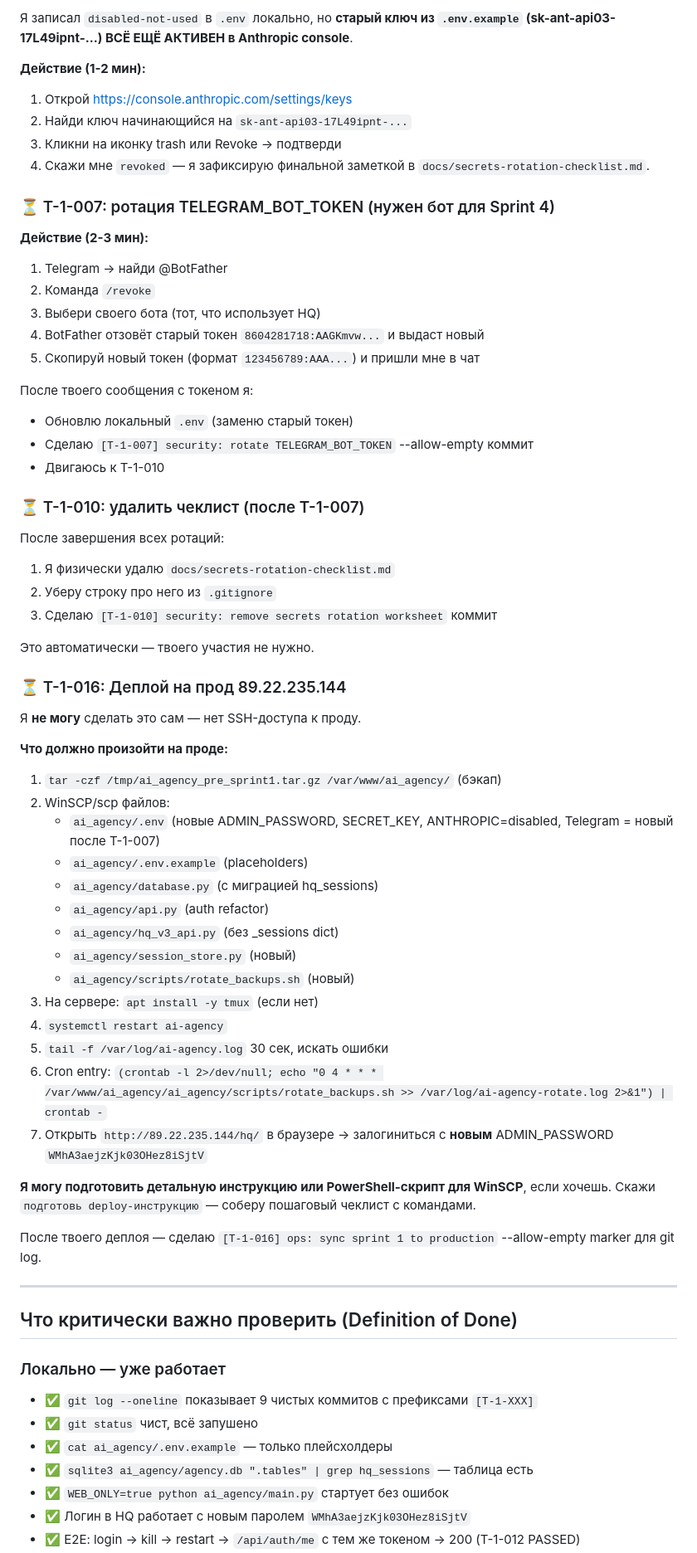
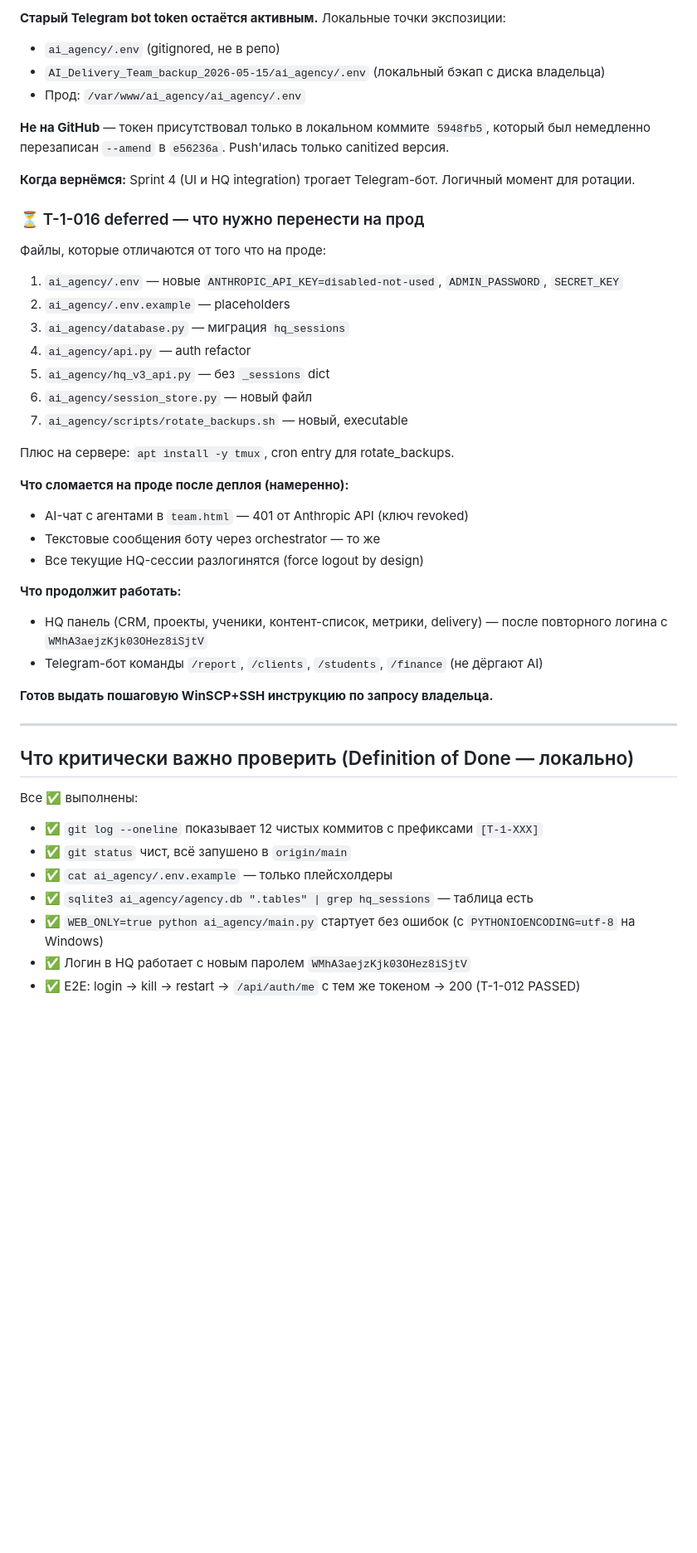
Before and after one commit to nickolascage52/hq_panel, a Markdown page: docs/sprint-1-final-report.md, the part around one of its changes. Shown at 83% size. Rendered like a GitHub page; blank space fills up the shorter version.

```diff
--- a/docs/sprint-1-final-report.md
+++ b/docs/sprint-1-final-report.md
@@ -58,68 +60,47 @@ e56236a [T-1-003+009] chore: initial import + sanitize .env.example placeholders
 
-Я записал `disabled-not-used` в `.env` локально, но **старый ключ из `.env.example` (sk-ant-api03-17L49ipnt-...) ВСЁ ЕЩЁ АКТИВЕН в Anthropic console**.
+**Старый Telegram bot token остаётся активным.** Локальные точки экспозиции:
+- `ai_agency/.env` (gitignored, не в репо)
+- `AI_Delivery_Team_backup_2026-05-15/ai_agency/.env` (локальный бэкап с диска владельца)
+- Прод: `/var/www/ai_agency/ai_agency/.env`
 
-**Действие (1-2 мин):**
-1. Открой https://console.anthropic.com/settings/keys
-2. Найди ключ начинающийся на `sk-ant-api03-17L49ipnt-...`
-3. Кликни на иконку trash или Revoke → подтверди
-4. Скажи мне `revoked` — я зафиксирую финальной заметкой в `docs/secrets-rotation-checklist.md`.
+**Не на GitHub** — токен присутствовал только в локальном коммите `5948fb5`, который был немедленно перезаписан `--amend` в `e56236a`. Push'илась только сanitized версия.
 
-### ⏳ T-1-007: ротация TELEGRAM_BOT_TOKEN (нужен бот для Sprint 4)
+**Когда вернёмся:** Sprint 4 (UI и HQ integration) трогает Telegram-бот. Логичный момент для ротации.
 
-**Действие (2-3 мин):**
-1. Telegram → найди @BotFather
-2. Команда `/revoke`
-3. Выбери своего бота (тот, что использует HQ)
-4. BotFather отзовёт старый токен `8604281718:AAGKmvw...` и выдаст новый
-5. Скопируй новый токен (формат `123456789:AAA...`) и пришли мне в чат
+### ⏳ T-1-016 deferred — что нужно перенести на прод
 
-После твоего сообщения с токеном я:
-- Обновлю локальный `.env` (заменю старый токен)
-- Сделаю `[T-1-007] security: rotate TELEGRAM_BOT_TOKEN` --allow-empty коммит
-- Двигаюсь к T-1-010
+Файлы, которые отличаются от того что на проде:
+1. `ai_agency/.env` — новые `ANTHROPIC_API_KEY=disabled-not-used`, `ADMIN_PASSWORD`, `SECRET_KEY`
+2. `ai_agency/.env.example` — placeholders
+3. `ai_agency/database.py` — миграция `hq_sessions`
+4. `ai_agency/api.py` — auth refactor
+5. `ai_agency/hq_v3_api.py` — без `_sessions` dict
+6. `ai_agency/session_store.py` — новый файл
+7. `ai_agency/scripts/rotate_backups.sh` — новый, executable
 
-### ⏳ T-1-010: удалить чеклист (после T-1-007)
+Плюс на сервере: `apt install -y tmux`, cron entry для rotate_backups.
 
-После завершения всех ротаций:
-1. Я физически удалю `docs/secrets-rotation-checklist.md`
-2. Уберу строку про него из `.gitignore`
-3. Сделаю `[T-1-010] security: remove secrets rotation worksheet` коммит
+**Что сломается на проде после деплоя (намеренно):**
+- AI-чат с агентами в `team.html` — 401 от Anthropic API (ключ revoked)
+- Текстовые сообщения боту через orchestrator — то же
+- Все текущие HQ-сессии разлогинятся (force logout by design)
 
-Это автоматически — твоего участия не нужно.
+**Что продолжит работать:**
+- HQ панель (CRM, проекты, ученики, контент-список, метрики, delivery) — после повторного логина с `WMhA3aejzKjk03OHez8iSjtV`
+- Telegram-бот команды `/report`, `/clients`, `/students`, `/finance` (не дёргают AI)
 
-### ⏳ T-1-016: Деплой на прод 89.22.235.144
-
-Я **не могу** сделать это сам — нет SSH-доступа к проду.
-
-**Что должно произойти на проде:**
-1. `tar -czf /tmp/ai_agency_pre_sprint1.tar.gz /var/www/ai_agency/` (бэкап)
-2. WinSCP/scp файлов:
-   - `ai_agency/.env` (новые ADMIN_PASSWORD, SECRET_KEY, ANTHROPIC=disabled, Telegram = новый после T-1-007)
-   - `ai_agency/.env.example` (placeholders)
-   - `ai_agency/database.py` (с миграцией hq_sessions)
-   - `ai_agency/api.py` (auth refactor)
-   - `ai_agency/hq_v3_api.py` (без _sessions dict)
-   - `ai_agency/session_store.py` (новый)
-   - `ai_agency/scripts/rotate_backups.sh` (новый)
-3. На сервере: `apt install -y tmux` (если нет)
-4. `systemctl restart ai-agency`
-5. `tail -f /var/log/ai-agency.log` 30 сек, искать ошибки
-6. Cron entry: `(crontab -l 2>/dev/null; echo "0 4 * * * /var/www/ai_agency/ai_agency/scripts/rotate_backups.sh >> /var/log/ai-agency-rotate.log 2>&1") | crontab -`
-7. Открыть `http://89.22.235.144/hq/` в браузере → залогиниться с **новым** ADMIN_PASSWORD `WMhA3aejzKjk03OHez8iSjtV`
-
-**Я могу подготовить детальную инструкцию или PowerShell-скрипт для WinSCP**, если хочешь. Скажи `подготовь deploy-инструкцию` — соберу пошаговый чеклист с командами.
-
-После твоего деплоя — сделаю `[T-1-016] ops: sync sprint 1 to production` --allow-empty marker для git log.
+**Готов выдать пошаговую WinSCP+SSH инструкцию по запросу владельца.**
 
 ---
 
-## Что критически важно проверить (Definition of Done)
+## Что критически важно проверить (Definition of Done — локально)
 
-### Локально — уже работает
-- ✅ `git log --oneline` показывает 9 чистых коммитов с префиксами `[T-1-XXX]`
-- ✅ `git status` чист, всё запушено
+Все ✅ выполнены:
+
+- ✅ `git log --oneline` показывает 12 чистых коммитов с префиксами `[T-1-XXX]`
+- ✅ `git status` чист, всё запушено в `origin/main`
 - ✅ `cat ai_agency/.env.example` — только плейсхолдеры
 - ✅ `sqlite3 ai_agency/agency.db ".tables" | grep hq_sessions` — таблица есть
-- ✅ `WEB_ONLY=true python ai_agency/main.py` стартует без ошибок
+- ✅ `WEB_ONLY=true python ai_agency/main.py` стартует без ошибок (с `PYTHONIOENCODING=utf-8` на Windows)
 - ✅ Логин в HQ работает с новым паролем `WMhA3aejzKjk03OHez8iSjtV`
 - ✅ E2E: login → kill → restart → `/api/auth/me` с тем же токеном → 200 (T-1-012 PASSED)
```
Also changed, not shown: other parts of docs/sprint-1-final-report.md (+47 -48 lines).
